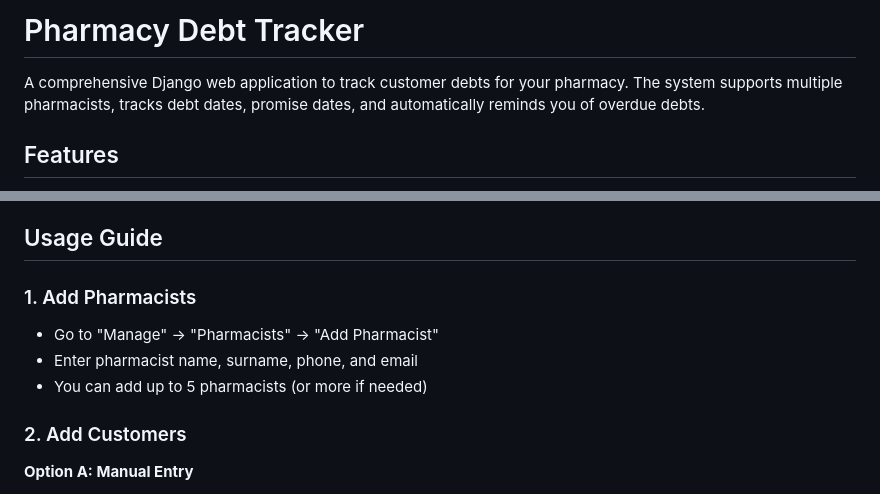
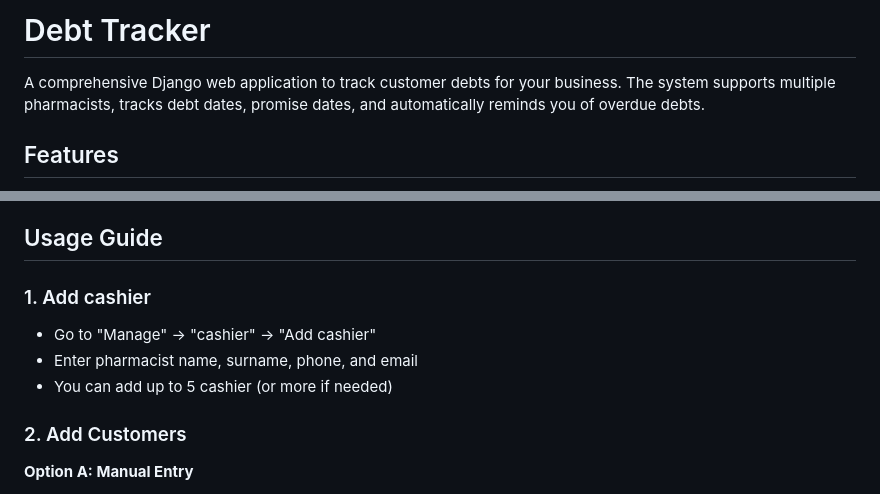
Before and after one commit to MaaruLove-2/debt_track_aptek, a Markdown page: README.md, 2 parts joined by grey strips. Drawn GitHub-style.

```diff
--- a/README.md
+++ b/README.md
@@ -1,6 +1,6 @@
-# Pharmacy Debt Tracker
+# Debt Tracker
 
-A comprehensive Django web application to track customer debts for your pharmacy. The system supports multiple pharmacists, tracks debt dates, promise dates, and automatically reminds you of overdue debts.
+A comprehensive Django web application to track customer debts for your business. The system supports multiple pharmacists, tracks debt dates, promise dates, and automatically reminds you of overdue debts.
 
 ## Features
 
@@ -89,10 +89,10 @@ This project uses **PostgreSQL** as the database. See [DATABASE_SETUP.md](DATABA
 
 ## Usage Guide
 
-### 1. Add Pharmacists
-- Go to "Manage" → "Pharmacists" → "Add Pharmacist"
+### 1. Add cashier
+- Go to "Manage" → "cashier" → "Add cashier"
 - Enter pharmacist name, surname, phone, and email
-- You can add up to 5 pharmacists (or more if needed)
+- You can add up to 5 cashier (or more if needed)
 
 ### 2. Add Customers
 
```
